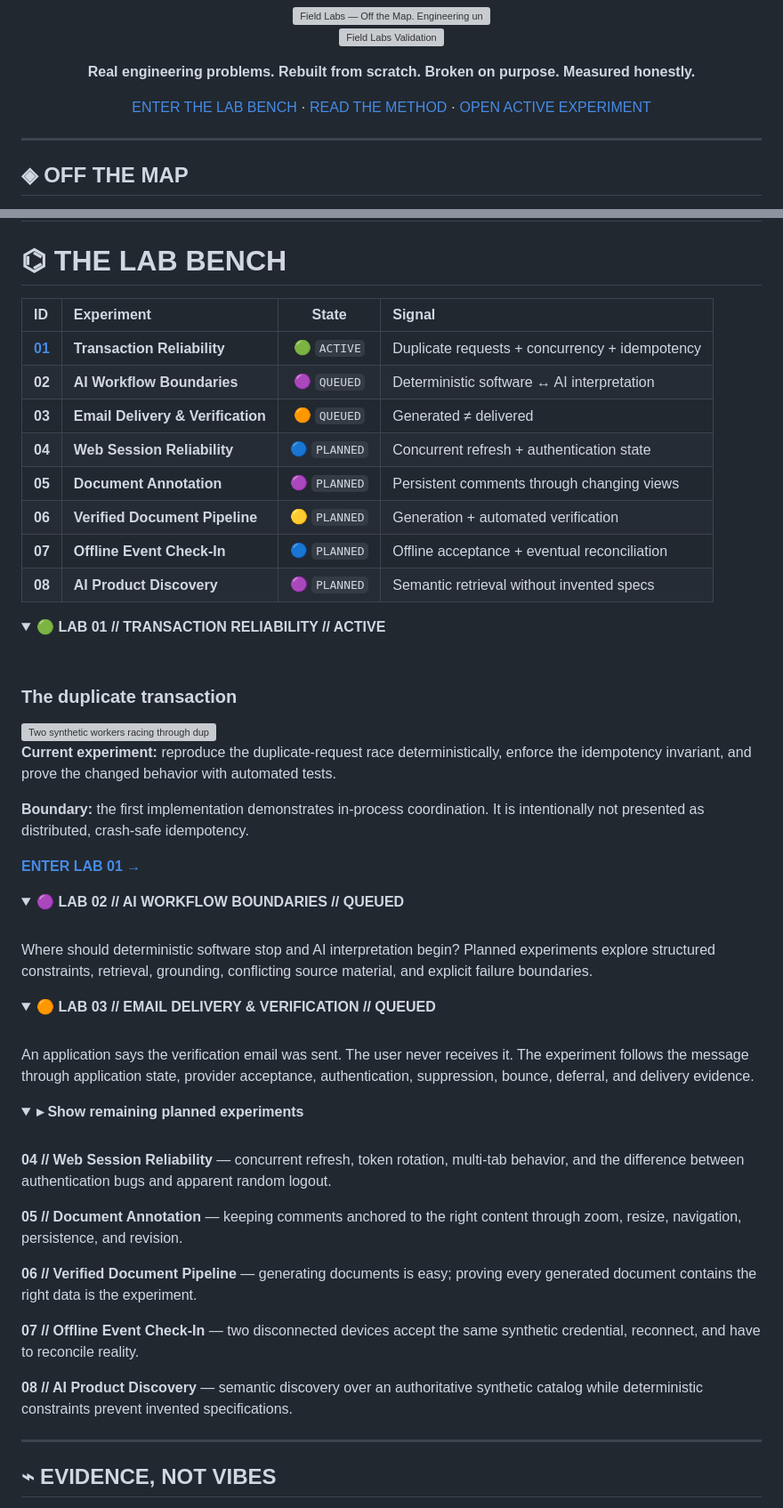
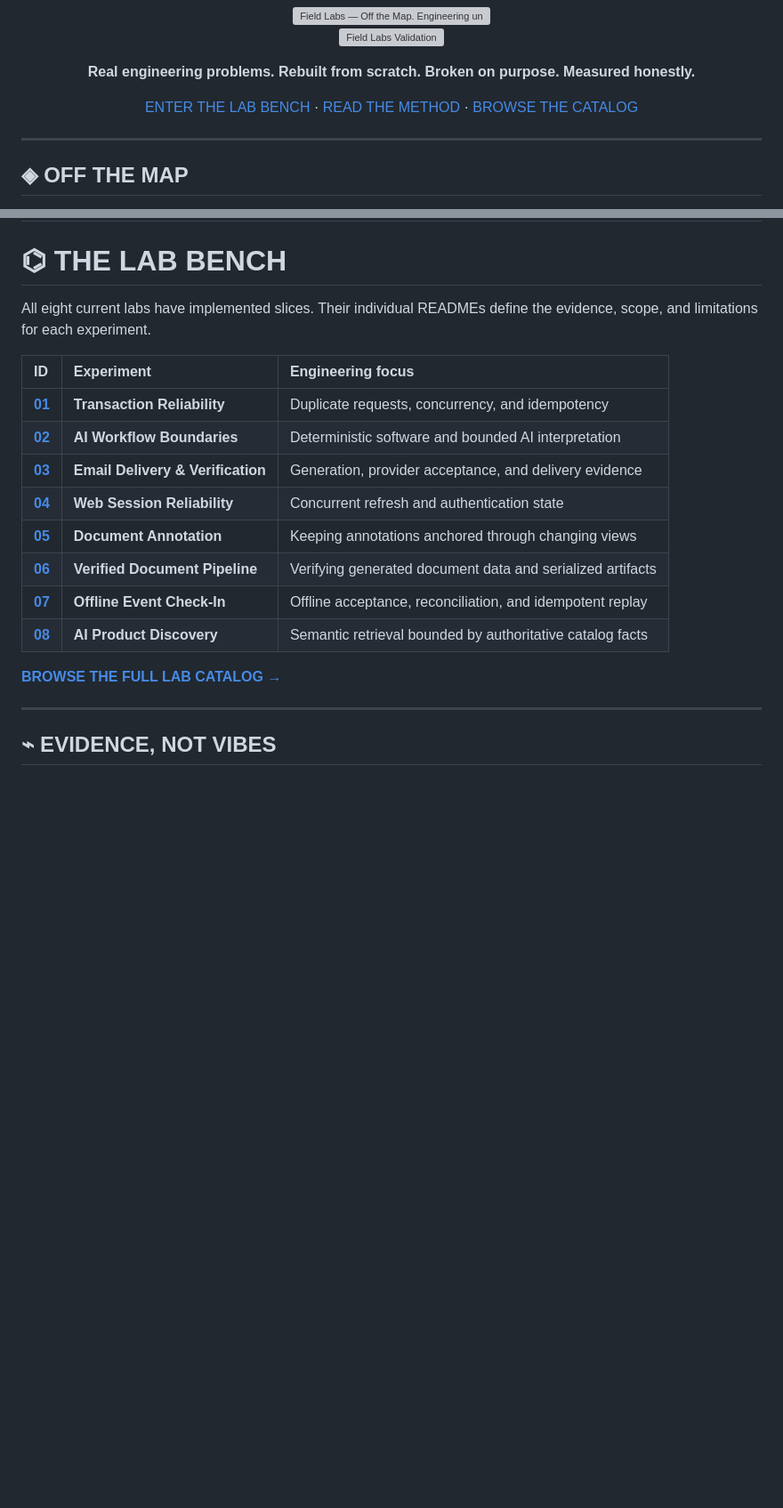
Before and after one commit to LionsToothOrg/field-labs, a Markdown page: README.md, 2 parts joined by grey strips. Shown at 89% size. GitHub-like rendering; folded sections open; blank space fills up the shorter version; grey boxes are pictures that could not be loaded.

Commit message:
docs: reconcile root lab catalog

```diff
--- a/README.md
+++ b/README.md
@@ -8,7 +8,7 @@
 
 **Real engineering problems. Rebuilt from scratch. Broken on purpose. Measured honestly.**
 
-[ENTER THE LAB BENCH](#-the-lab-bench) · [READ THE METHOD](#-the-method) · [OPEN ACTIVE EXPERIMENT](labs/01-transaction-reliability/)
+[ENTER THE LAB BENCH](#-the-lab-bench) · [READ THE METHOD](#-the-method) · [BROWSE THE CATALOG](labs/)
 
 </div>
 
@@ -52,64 +52,20 @@ A useful Field Lab has a narrow question, a reproducible baseline, an intentiona
 
 # ⌬ THE LAB BENCH
 
-| ID | Experiment | State | Signal |
-| :-- | :-- | :--: | :-- |
-| **[01](labs/01-transaction-reliability/)** | **Transaction Reliability** | 🟢 `ACTIVE` | Duplicate requests + concurrency + idempotency |
-| **02** | **AI Workflow Boundaries** | 🟣 `QUEUED` | Deterministic software ↔ AI interpretation |
-| **03** | **Email Delivery & Verification** | 🟠 `QUEUED` | Generated ≠ delivered |
-| **04** | **Web Session Reliability** | 🔵 `PLANNED` | Concurrent refresh + authentication state |
-| **05** | **Document Annotation** | 🟣 `PLANNED` | Persistent comments through changing views |
-| **06** | **Verified Document Pipeline** | 🟡 `PLANNED` | Generation + automated verification |
-| **07** | **Offline Event Check-In** | 🔵 `PLANNED` | Offline acceptance + eventual reconciliation |
-| **08** | **AI Product Discovery** | 🟣 `PLANNED` | Semantic retrieval without invented specs |
+All eight current labs have implemented slices. Their individual READMEs define the evidence, scope, and limitations for each experiment.
 
-<details open>
-<summary><strong>🟢 LAB 01 // TRANSACTION RELIABILITY // ACTIVE</strong></summary>
-<br>
+| ID | Experiment | Engineering focus |
+| :-- | :-- | :-- |
+| **[01](labs/01-transaction-reliability/)** | **Transaction Reliability** | Duplicate requests, concurrency, and idempotency |
+| **[02](labs/02-ai-workflow-boundaries/)** | **AI Workflow Boundaries** | Deterministic software and bounded AI interpretation |
+| **[03](labs/03-email-delivery-verification/)** | **Email Delivery & Verification** | Generation, provider acceptance, and delivery evidence |
+| **[04](labs/04-web-session-reliability/)** | **Web Session Reliability** | Concurrent refresh and authentication state |
+| **[05](labs/05-document-annotation/)** | **Document Annotation** | Keeping annotations anchored through changing views |
+| **[06](labs/06-verified-document-pipeline/)** | **Verified Document Pipeline** | Verifying generated document data and serialized artifacts |
+| **[07](labs/07-offline-event-check-in/)** | **Offline Event Check-In** | Offline acceptance, reconciliation, and idempotent replay |
+| **[08](labs/08-ai-product-discovery/)** | **AI Product Discovery** | Semantic retrieval bounded by authoritative catalog facts |
 
-### The duplicate transaction
-
-<img src="assets/lab-01-race.svg" alt="Two synthetic workers racing through duplicate checks toward one state mutation." width="100%">
-
-**Current experiment:** reproduce the duplicate-request race deterministically, enforce the idempotency invariant, and prove the changed behavior with automated tests.
-
-**Boundary:** the first implementation demonstrates in-process coordination. It is intentionally not presented as distributed, crash-safe idempotency.
-
-[**ENTER LAB 01 →**](labs/01-transaction-reliability/)
-
-</details>
-
-<details>
-<summary><strong>🟣 LAB 02 // AI WORKFLOW BOUNDARIES // QUEUED</strong></summary>
-<br>
-
-Where should deterministic software stop and AI interpretation begin? Planned experiments explore structured constraints, retrieval, grounding, conflicting source material, and explicit failure boundaries.
-
-</details>
-
-<details>
-<summary><strong>🟠 LAB 03 // EMAIL DELIVERY & VERIFICATION // QUEUED</strong></summary>
-<br>
-
-An application says the verification email was sent. The user never receives it. The experiment follows the message through application state, provider acceptance, authentication, suppression, bounce, deferral, and delivery evidence.
-
-</details>
-
-<details>
-<summary><strong>▸ Show remaining planned experiments</strong></summary>
-<br>
-
-**04 // Web Session Reliability** — concurrent refresh, token rotation, multi-tab behavior, and the difference between authentication bugs and apparent random logout.
-
-**05 // Document Annotation** — keeping comments anchored to the right content through zoom, resize, navigation, persistence, and revision.
-
-**06 // Verified Document Pipeline** — generating documents is easy; proving every generated document contains the right data is the experiment.
-
-**07 // Offline Event Check-In** — two disconnected devices accept the same synthetic credential, reconnect, and have to reconcile reality.
-
-**08 // AI Product Discovery** — semantic discovery over an authoritative synthetic catalog while deterministic constraints prevent invented specifications.
-
-</details>
+[**BROWSE THE FULL LAB CATALOG →**](labs/)
 
 ---
 
```
